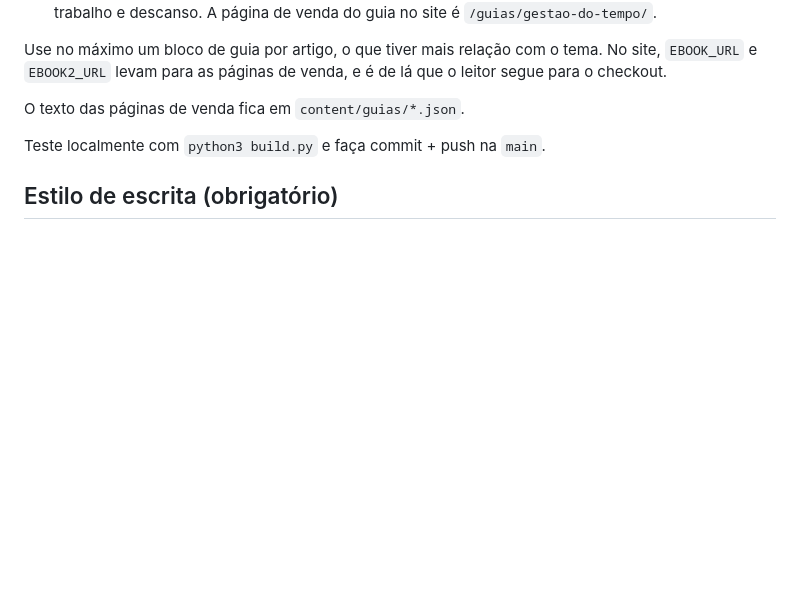
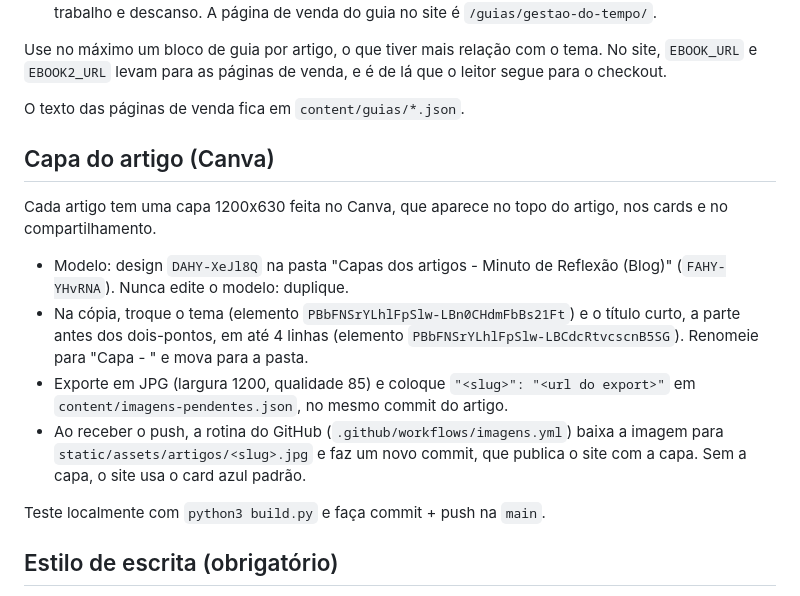
Before and after one commit to thiagofercon-dot/minutodereflexao-site, a Markdown page: COMO-PUBLICAR.md, the part around the change. Drawn GitHub-style; blank space fills up the shorter version.

Commit message:
Guia: como criar a capa de cada artigo no Canva
Co-Authored-By: Claude Opus 5.5 <noreply@anthropic.com>
Claude-Session: https://claude.ai/code/session_0133r5Lg5f1TJaMEPXTHRXqV

```diff
--- a/COMO-PUBLICAR.md
+++ b/COMO-PUBLICAR.md
@@ -46,6 +46,15 @@ Use no máximo um bloco de guia por artigo, o que tiver mais relação com o tem
 
 O texto das páginas de venda fica em `content/guias/*.json`.
 
+## Capa do artigo (Canva)
+
+Cada artigo tem uma capa 1200x630 feita no Canva, que aparece no topo do artigo, nos cards e no compartilhamento.
+
+- Modelo: design `DAHY-XeJl8Q` na pasta "Capas dos artigos - Minuto de Reflexão (Blog)" (`FAHY-YHvRNA`). Nunca edite o modelo: duplique.
+- Na cópia, troque o tema (elemento `PBbFNSrYLhlFpSlw-LBn0CHdmFbBs21Ft`) e o título curto, a parte antes dos dois-pontos, em até 4 linhas (elemento `PBbFNSrYLhlFpSlw-LBCdcRtvcscnB5SG`). Renomeie para "Capa - <slug>" e mova para a pasta.
+- Exporte em JPG (largura 1200, qualidade 85) e coloque `"<slug>": "<url do export>"` em `content/imagens-pendentes.json`, no mesmo commit do artigo.
+- Ao receber o push, a rotina do GitHub (`.github/workflows/imagens.yml`) baixa a imagem para `static/assets/artigos/<slug>.jpg` e faz um novo commit, que publica o site com a capa. Sem a capa, o site usa o card azul padrão.
+
 Teste localmente com `python3 build.py` e faça commit + push na `main`.
 
 ## Estilo de escrita (obrigatório)
```
